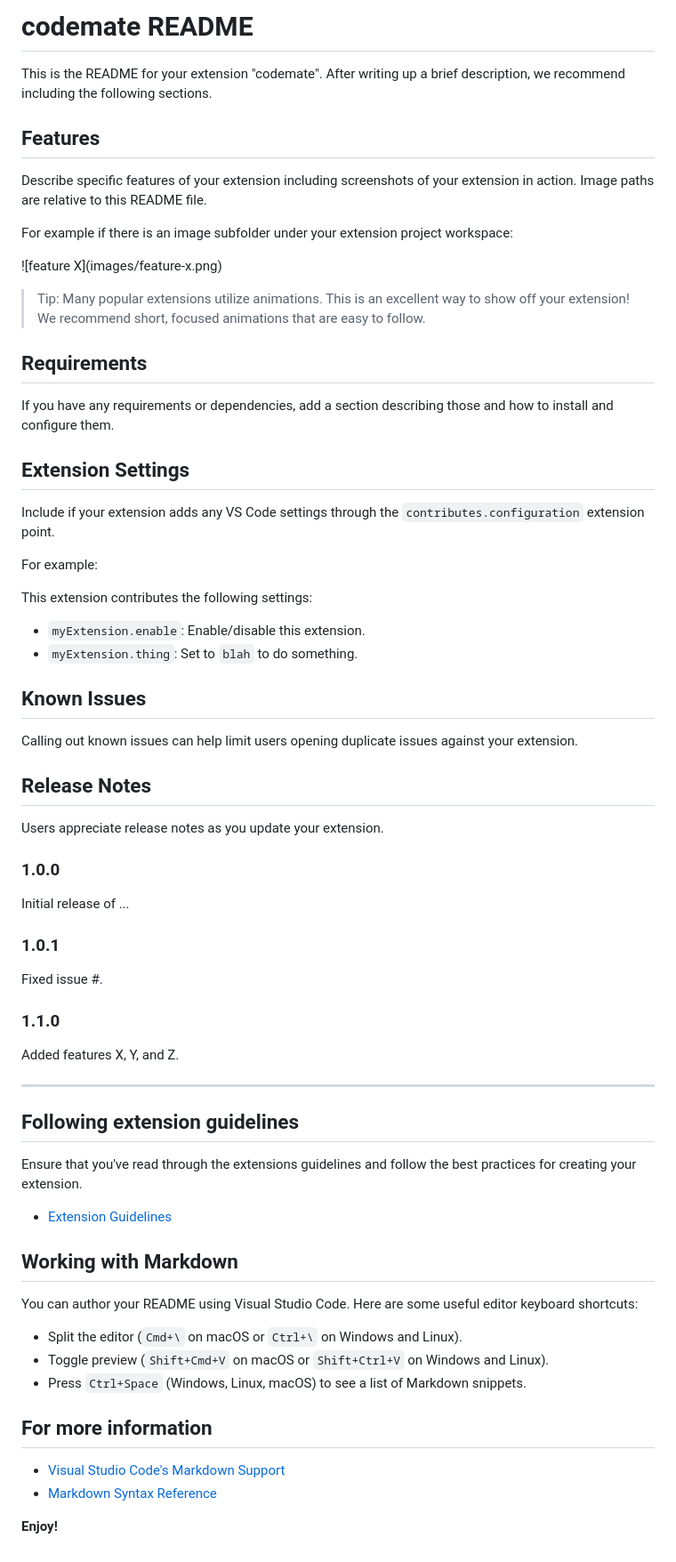
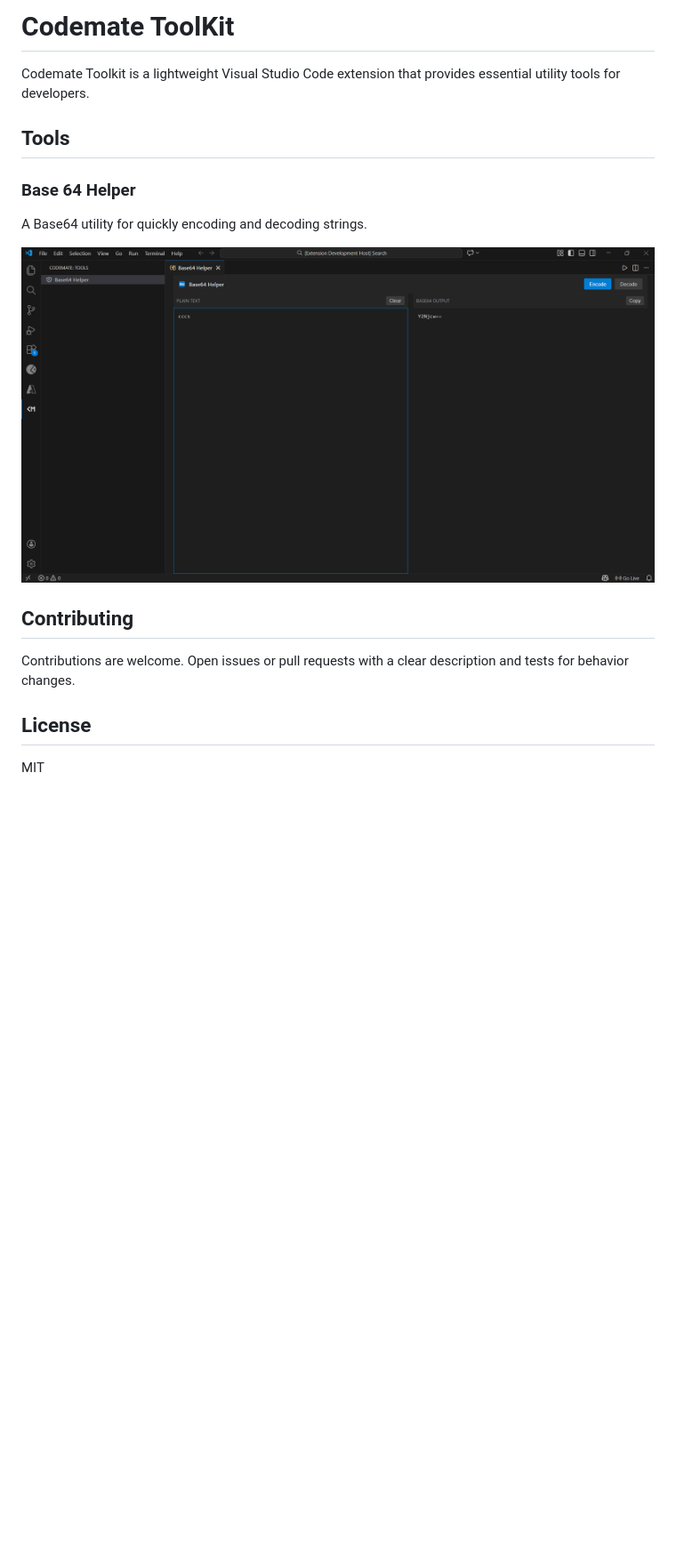
Before and after one commit to subrahmanya01/codemate, a Markdown page: README.md, the part around the change. Shown at 89% size. GitHub-like rendering; pictures changed too: docs/images/base64Tool.png (added); blank space fills up the shorter version.

Commit message:
Adding basic setup + base 64 helper tool

```diff
--- a/README.md
+++ b/README.md
@@ -1,71 +1,17 @@
-# codemate README
+# Codemate ToolKit
 
-This is the README for your extension "codemate". After writing up a brief description, we recommend including the following sections.
+Codemate Toolkit is a lightweight Visual Studio Code extension that provides essential utility tools for developers.
 
-## Features
+## Tools
+### Base 64 Helper
+A Base64 utility for quickly encoding and decoding strings.
 
-Describe specific features of your extension including screenshots of your extension in action. Image paths are relative to this README file.
+![Base 64 Helper Tool](./docs/images/base64Tool.png)
 
-For example if there is an image subfolder under your extension project workspace:
+## Contributing
 
-\!\[feature X\]\(images/feature-x.png\)
+Contributions are welcome. Open issues or pull requests with a clear description and tests for behavior changes.
 
-> Tip: Many popular extensions utilize animations. This is an excellent way to show off your extension! We recommend short, focused animations that are easy to follow.
+## License
 
-## Requirements
-
-If you have any requirements or dependencies, add a section describing those and how to install and configure them.
-
-## Extension Settings
-
-Include if your extension adds any VS Code settings through the `contributes.configuration` extension point.
-
-For example:
-
-This extension contributes the following settings:
-
-* `myExtension.enable`: Enable/disable this extension.
-* `myExtension.thing`: Set to `blah` to do something.
-
-## Known Issues
-
-Calling out known issues can help limit users opening duplicate issues against your extension.
-
-## Release Notes
-
-Users appreciate release notes as you update your extension.
-
-### 1.0.0
-
-Initial release of ...
-
-### 1.0.1
-
-Fixed issue #.
-
-### 1.1.0
-
-Added features X, Y, and Z.
-
----
-
-## Following extension guidelines
-
-Ensure that you've read through the extensions guidelines and follow the best practices for creating your extension.
-
-* [Extension Guidelines](https://code.visualstudio.com/api/references/extension-guidelines)
-
-## Working with Markdown
-
-You can author your README using Visual Studio Code. Here are some useful editor keyboard shortcuts:
-
-* Split the editor (`Cmd+\` on macOS or `Ctrl+\` on Windows and Linux).
-* Toggle preview (`Shift+Cmd+V` on macOS or `Shift+Ctrl+V` on Windows and Linux).
-* Press `Ctrl+Space` (Windows, Linux, macOS) to see a list of Markdown snippets.
-
-## For more information
-
-* [Visual Studio Code's Markdown Support](http://code.visualstudio.com/docs/languages/markdown)
-* [Markdown Syntax Reference](https://help.github.com/articles/markdown-basics/)
-
-**Enjoy!**
+MIT
```
Also changed, not shown: LICENSE.md (added, +8 -0 lines), vsc-extension-quickstart.md (deleted, +0 -48 lines), resources/codemate.png (added), 14 other files.
